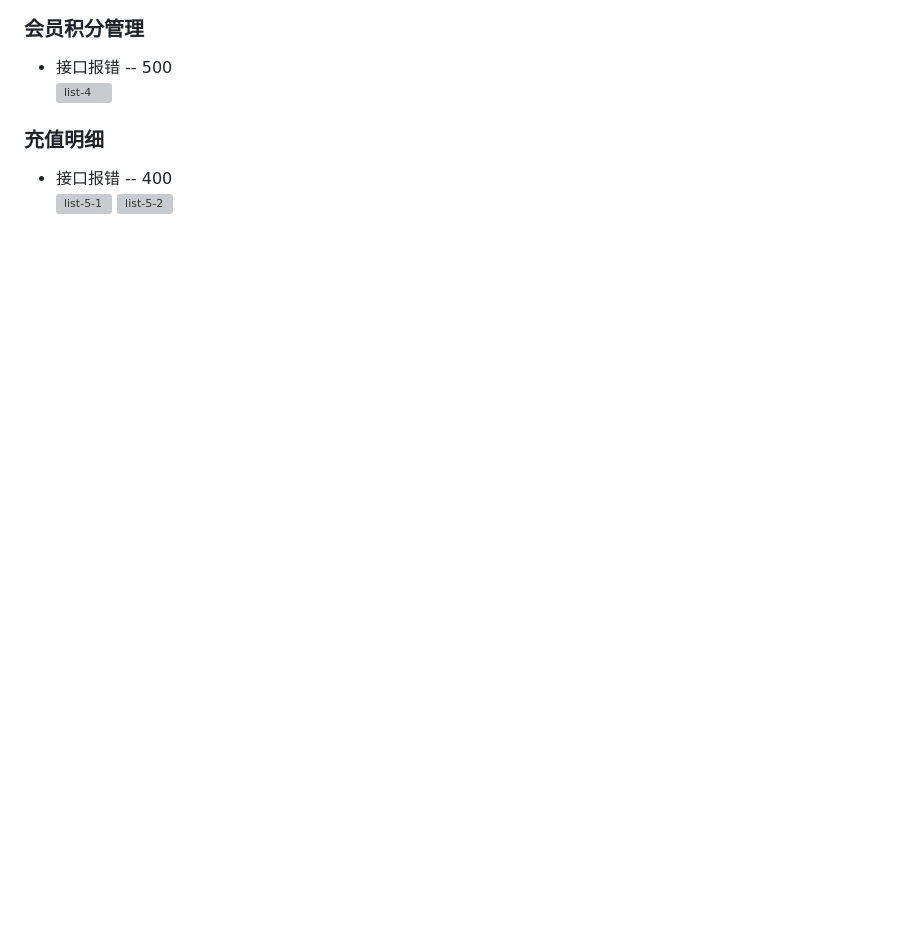
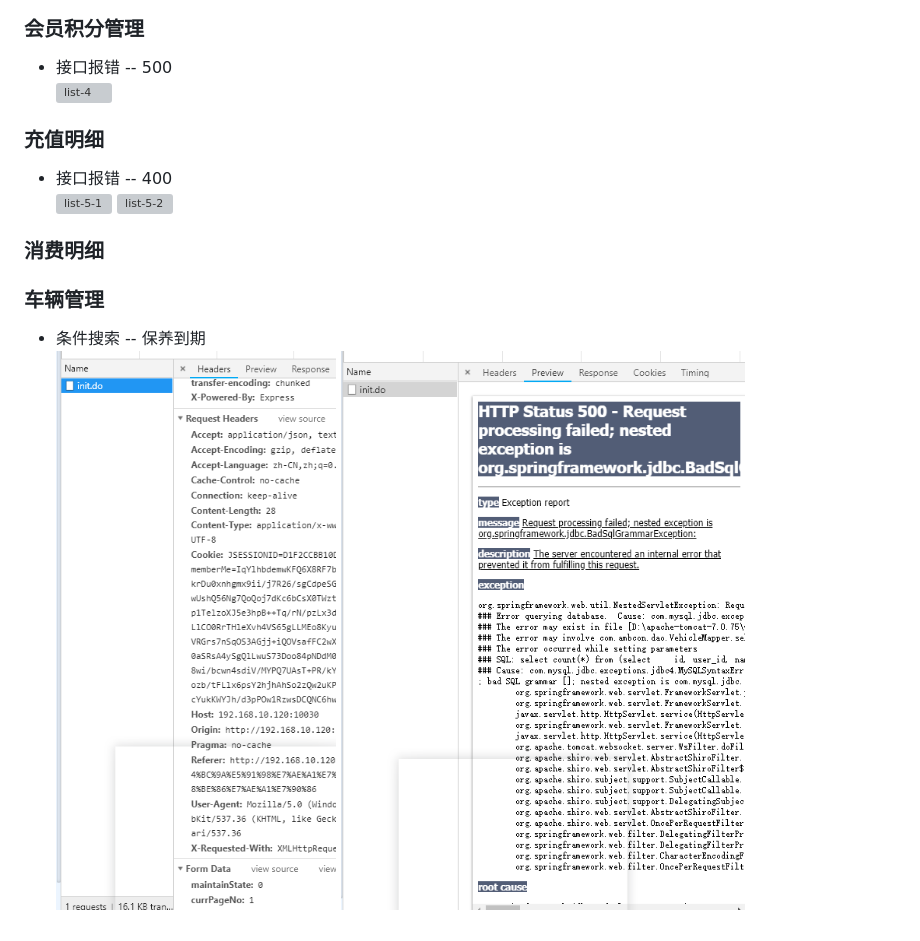
Before and after one commit to stack-wuh/test_doctor, a Markdown page: docs/2018-09-10.readme.md, the part around the change. Rendered like a GitHub page; pictures changed too: docs/imgs/2018-09-10/list-7-1.jpg (added), docs/imgs/2018-09-10/list-7-2.jpg (added); blank space fills up the shorter version; grey boxes are pictures that could not be loaded.

Commit message:
2018-09-10-diff[更新文档至车辆管理]

```diff
--- a/docs/2018-09-10.readme.md
+++ b/docs/2018-09-10.readme.md
@@ -19,3 +19,10 @@
 + 接口报错 -- 400
 ![list-5-1](imgs/2018-09-10/list-5-1.png)
 ![list-5-2](imgs/2018-09-10/list-5-2.png)
+
+### 消费明细
+
+### 车辆管理
++ 条件搜索 -- 保养到期
+![list-7-1](imgs/2018-09-10/list-7-1.jpg)
+![list-7-2](imgs/2018-09-10/list-7-2.jpg)
```
Also changed, not shown: docs/imgs/2018-09-10/list-6-1.jpg (added).
